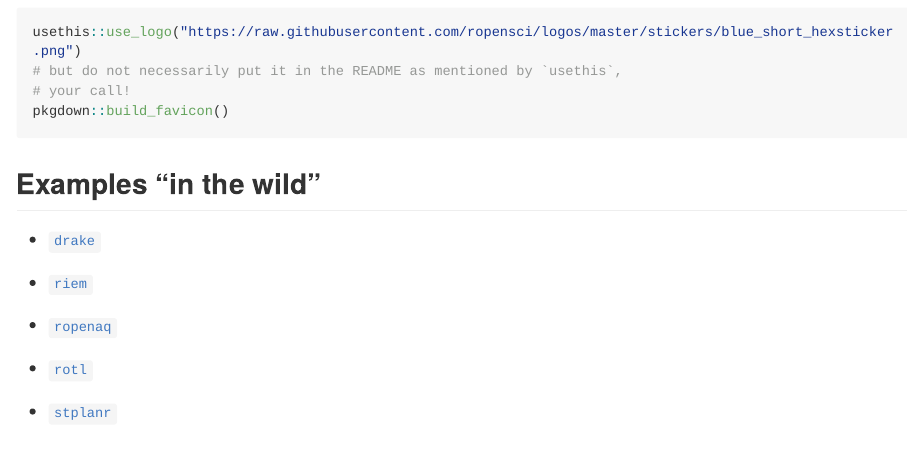
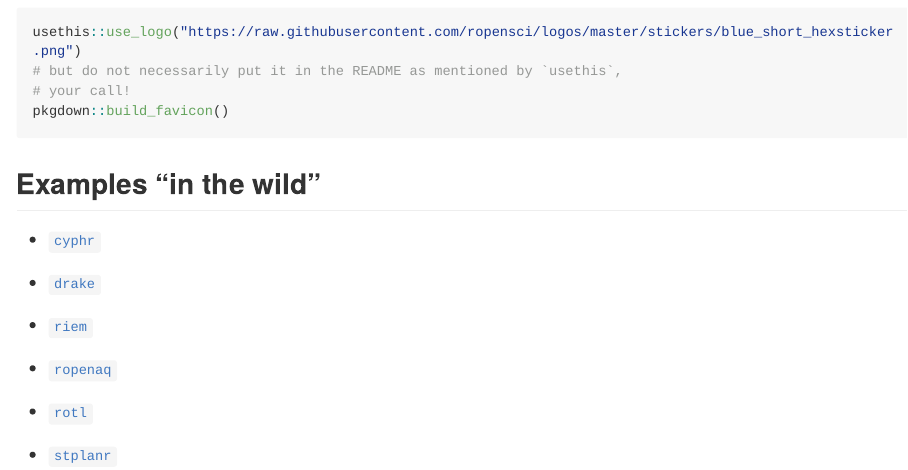
Before and after one commit to ropensci-org/rotemplate, an R Markdown document (README.Rmd): the page in a window 1100 px wide, from 1100 px down. The pictures show the output file README.md that the author committed with the source, drawn offline in the style of GitHub; long lines of code are wrapped; badge pictures from the web are left out.

Commit message:
add cyphr to examples cc @richfitz

```diff
--- a/README.Rmd
+++ b/README.Rmd
@@ -71,6 +71,8 @@ pkgdown::build_favicon()
 
 ## Examples "in the wild"
 
+* [`cyphr`](https://ropensci.github.io/cyphr/)
+
 * [`drake`](https://ropensci.github.io/drake/)
 
 * [`riem`](https://ropensci.github.io/riem/)
```
Also changed, not shown: README.md, 1 other file.
